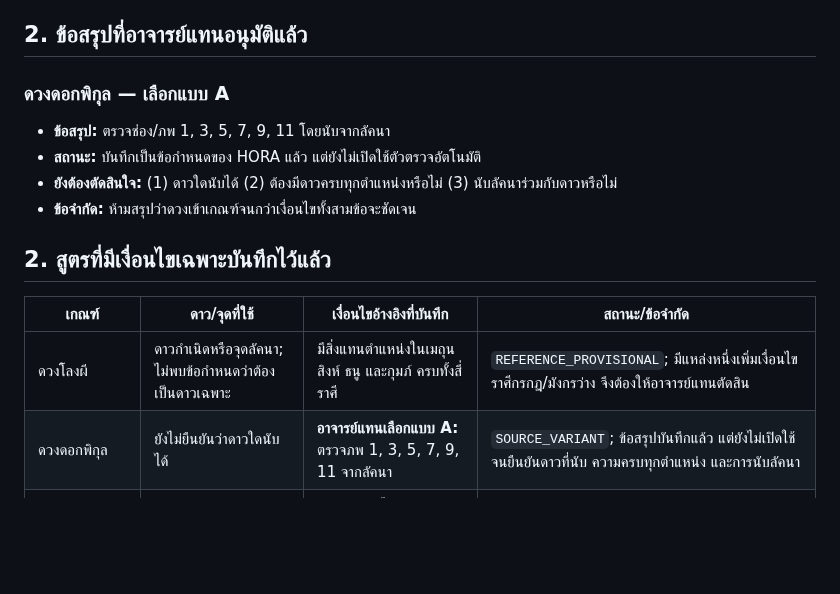
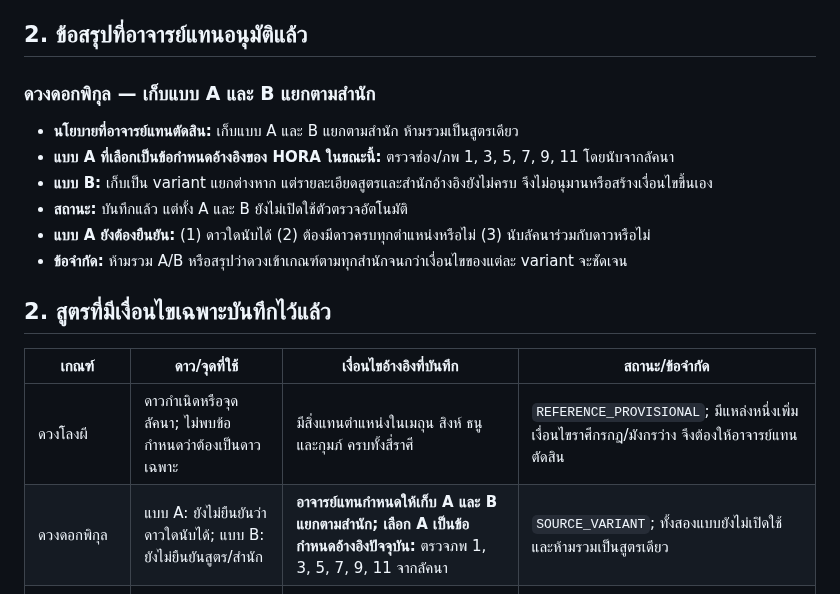
Before and after one commit to tancorp-web/Learn, a Markdown page: docs/THAI_SPECIAL_ASTROLOGY_CRITERIA.md, the part around the change. GitHub-like rendering; blank space fills up the shorter version.

Commit message:
Document separate DOK PHIKUN A/B school variants

```diff
--- a/docs/THAI_SPECIAL_ASTROLOGY_CRITERIA.md
+++ b/docs/THAI_SPECIAL_ASTROLOGY_CRITERIA.md
@@ -18,19 +18,21 @@
 
 ## 2. ข้อสรุปที่อาจารย์แทนอนุมัติแล้ว
 
-### ดวงดอกพิกุล — เลือกแบบ A
+### ดวงดอกพิกุล — เก็บแบบ A และ B แยกตามสำนัก
 
-- **ข้อสรุป:** ตรวจช่อง/ภพ 1, 3, 5, 7, 9, 11 โดยนับจากลัคนา
-- **สถานะ:** บันทึกเป็นข้อกำหนดของ HORA แล้ว แต่ยังไม่เปิดใช้ตัวตรวจอัตโนมัติ
-- **ยังต้องตัดสินใจ:** (1) ดาวใดนับได้ (2) ต้องมีดาวครบทุกตำแหน่งหรือไม่ (3) นับลัคนาร่วมกับดาวหรือไม่
-- **ข้อจำกัด:** ห้ามสรุปว่าดวงเข้าเกณฑ์จนกว่าเงื่อนไขทั้งสามข้อจะชัดเจน
+- **นโยบายที่อาจารย์แทนตัดสิน:** เก็บแบบ A และ B แยกตามสำนัก ห้ามรวมเป็นสูตรเดียว
+- **แบบ A ที่เลือกเป็นข้อกำหนดอ้างอิงของ HORA ในขณะนี้:** ตรวจช่อง/ภพ 1, 3, 5, 7, 9, 11 โดยนับจากลัคนา
+- **แบบ B:** เก็บเป็น variant แยกต่างหาก แต่รายละเอียดสูตรและสำนักอ้างอิงยังไม่ครบ จึงไม่อนุมานหรือสร้างเงื่อนไขขึ้นเอง
+- **สถานะ:** บันทึกแล้ว แต่ทั้ง A และ B ยังไม่เปิดใช้ตัวตรวจอัตโนมัติ
+- **แบบ A ยังต้องยืนยัน:** (1) ดาวใดนับได้ (2) ต้องมีดาวครบทุกตำแหน่งหรือไม่ (3) นับลัคนาร่วมกับดาวหรือไม่
+- **ข้อจำกัด:** ห้ามรวม A/B หรือสรุปว่าดวงเข้าเกณฑ์ตามทุกสำนักจนกว่าเงื่อนไขของแต่ละ variant จะชัดเจน
 
 ## 2. สูตรที่มีเงื่อนไขเฉพาะบันทึกไว้แล้ว
 
 | เกณฑ์ | ดาว/จุดที่ใช้ | เงื่อนไขอ้างอิงที่บันทึก | สถานะ/ข้อจำกัด |
 |---|---|---|---|
 | ดวงโลงผี | ดาวกำเนิดหรือจุดลัคนา; ไม่พบข้อกำหนดว่าต้องเป็นดาวเฉพาะ | มีสิ่งแทนตำแหน่งในเมถุน สิงห์ ธนู และกุมภ์ ครบทั้งสี่ราศี | `REFERENCE_PROVISIONAL`; มีแหล่งหนึ่งเพิ่มเงื่อนไขราศีกรกฎ/มังกรว่าง จึงต้องให้อาจารย์แทนตัดสิน |
-| ดวงดอกพิกุล | ยังไม่ยืนยันว่าดาวใดนับได้ | **อาจารย์แทนเลือกแบบ A:** ตรวจภพ 1, 3, 5, 7, 9, 11 จากลัคนา | `SOURCE_VARIANT`; ข้อสรุปบันทึกแล้ว แต่ยังไม่เปิดใช้จนยืนยันดาวที่นับ ความครบทุกตำแหน่ง และการนับลัคนา |
+| ดวงดอกพิกุล | แบบ A: ยังไม่ยืนยันว่าดาวใดนับได้; แบบ B: ยังไม่ยืนยันสูตร/สำนัก | **อาจารย์แทนกำหนดให้เก็บ A และ B แยกตามสำนัก; เลือก A เป็นข้อกำหนดอ้างอิงปัจจุบัน:** ตรวจภพ 1, 3, 5, 7, 9, 11 จากลัคนา | `SOURCE_VARIANT`; ทั้งสองแบบยังไม่เปิดใช้ และห้ามรวมเป็นสูตรเดียว |
 | ปทุมเกณฑ์ | จันทร์ (๒), พฤหัสบดี (๕), ศุกร์ (๖) | สูตรอ้างอิงเบื้องต้น: จันทร์ภพ 11, พฤหัสภพ 4, ศุกร์ภพ 3 จากลัคนา | `REFERENCE_PROVISIONAL`; ต้องยืนยันว่าต้องครบทั้งสามดวงหรือไม่ |
 | องค์เกณฑ์—ปัศวะ | อาทิตย์ (๑), จันทร์ (๒), อังคาร (๓), พฤหัสบดี (๕) | ดาวที่กำหนดในภพ 10 จากลัคนาประเภทปัศวะ | `SOURCE_VARIANT`; ประเภทลัคนา/การต้องครบดาวต้องยืนยัน |
 | องค์เกณฑ์—นระ | อาทิตย์ (๑), พฤหัสบดี (๕), เสาร์ (๗) | ดาวที่กำหนดในภพ 1/กุมลัคนาประเภทนระ | `SOURCE_VARIANT`; ต้องยืนยันการแบ่งประเภทและเงื่อนไขครบดาว |
```
